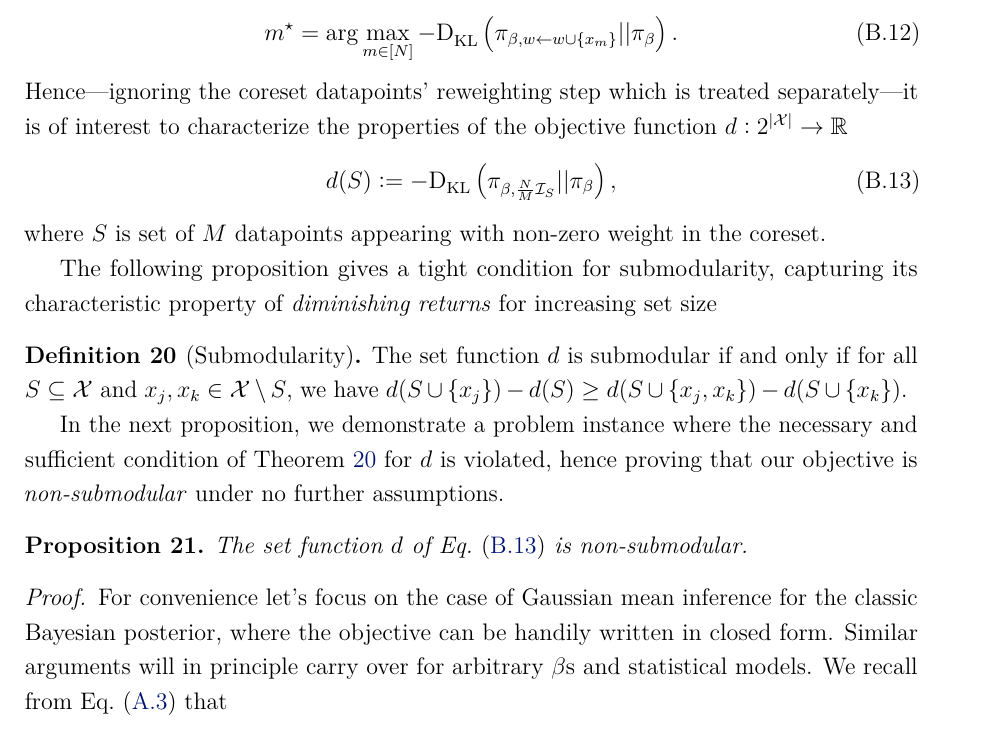
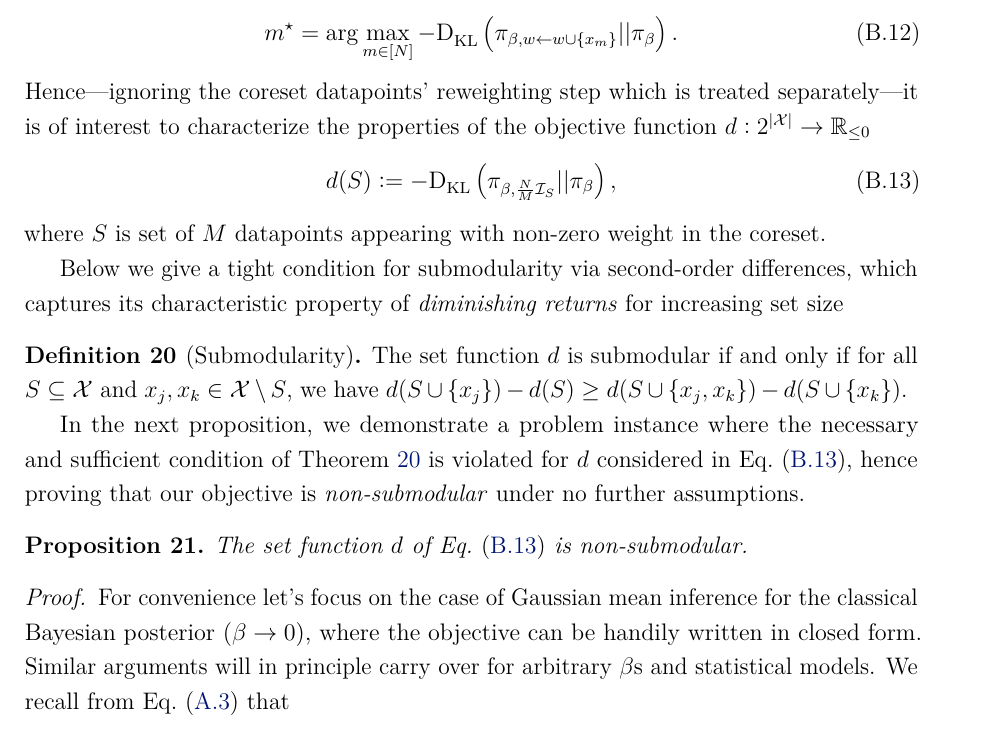
Before and after one commit to dionman/thesis, a LaTeX thesis (thesis.tex, which reads Appendix2/appendix2.tex): part of page 123 of 152, cut so that both start at the same text. Compiled offline with pdfLaTeX.

Commit message:
minor eds in apdx2

```diff
--- a/Appendix2/appendix2.tex
+++ b/Appendix2/appendix2.tex
@@ -83,27 +83,27 @@ When optimizing a set function, the property of submodularity is often deemed ap
 \[
  m^{\star} = \arg \max_{m\in [N]} - \kl{\pi_{\beta,w \assign w \cup \{x_{m}\}}}{\pi_{\beta}}.  \label{eq:opt1app}
 \]
-Hence---ignoring the coreset datapoints' reweighting step which is treated separately---it is of interest to characterize the properties of the objective function $d:2^{|\mcX|} \rightarrow \reals$
+Hence---ignoring the coreset datapoints' reweighting step which is treated separately---it is of interest to characterize the properties of the objective function $d:2^{|\mcX|} \rightarrow \reals_{\leq 0}$
 \[
 d(S):=-\kl{\pi_{\beta,\frac{N}{M}\mcI_{S}}}{\pi_\beta},
 \label{eq:setfunction_d}
 \]
 where $S$ is set of $M$ datapoints appearing with non-zero weight in the coreset.
 
-The following proposition gives a tight condition for submodularity, capturing its characteristic property of \emph{diminishing returns} for increasing set size
+Below we give a tight condition for submodularity via second-order differences, which captures its characteristic property of \emph{diminishing returns} for increasing set size
 
 \ndefn[Submodularity]{ \label{prop:subm_with_2ndorder_diff}
 The set function $d$ is submodular if and only if for all $S\subseteq\mcX$ and $x_j, x_k \in \mcX \setminus S$, we have $d(S\cup\{x_j\}) - d(S) \geq d(S\cup\{x_j, x_k\}) - d(S\cup\{x_k\})$.
 }
 
-In the next proposition, we demonstrate a problem instance where the necessary and sufficient condition of~\cref{prop:subm_with_2ndorder_diff} for $d$ is violated, hence proving that our objective is \emph{non-submodular} under no further assumptions.
+In the next proposition, we demonstrate a problem instance where the necessary and sufficient condition of~\cref{prop:subm_with_2ndorder_diff} is violated for $d$ considered in~\cref{eq:setfunction_d}, hence proving that our objective is \emph{non-submodular} under no further assumptions.
 
 \bnprop \label{prop:not-submodular}
 The set function $d$ of~\cref{eq:setfunction_d} is non-submodular.
 \enprop
 
 \begin{proof}
-For convenience let's focus on the case of Gaussian mean inference for the classic Bayesian posterior, where the objective can be handily written in closed form. Similar arguments will in principle carry over for arbitrary $\beta$s and statistical models. We recall from~\cref{eq:KL_from_coreset_post_to_exact} that
+For convenience let's focus on the case of Gaussian mean inference for the classical Bayesian posterior~($\beta \rightarrow 0$), where the objective can be handily written in closed form. Similar arguments will in principle carry over for arbitrary $\beta$s and statistical models. We recall from~\cref{eq:KL_from_coreset_post_to_exact} that
 \[ d(S) &=-\frac{1}{2} \left[ -d\log \left( \frac{1+ N}{1+\frac{N}{M}||\mcI_{S}||_1}\right) - d  + d \left( \frac{1+ N}{1+\frac{N}{M}||\mcI_{S}||_1}\right)
 +  (1+N)(\mu_{1} - \mu_{w})^T (\mu_{1} - \mu_{w})\right] \notag  \\
 			&=-\frac{1}{2}  (1+N)||\mu_{1} - \mu_{w}||_2^2,
```
